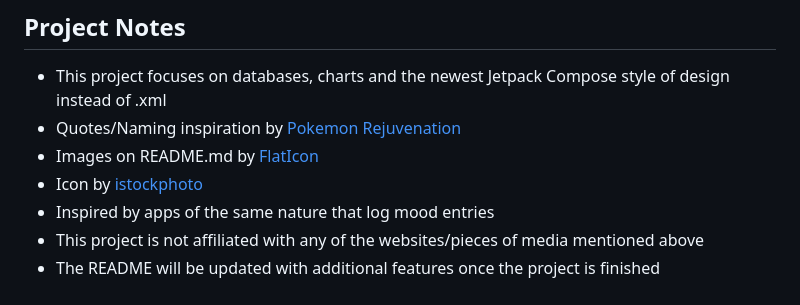
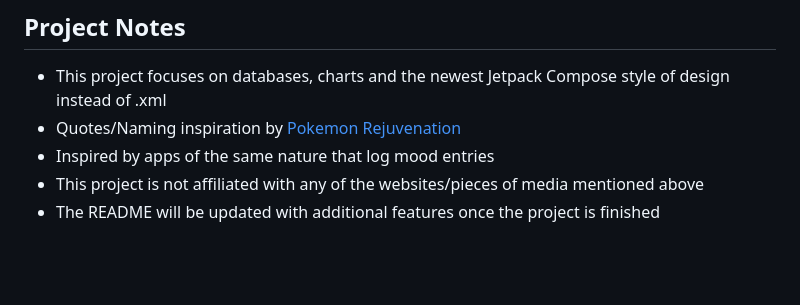
Before and after one commit to GalaxyJammed/ReJournal, a Markdown page: README.md, the part around one of its changes. GitHub-like rendering; blank space fills up the shorter version.

```diff
--- a/README.md
+++ b/README.md
@@ -119,8 +119,6 @@ Simple and easy!
 ## Project Notes
 - This project focuses on databases, charts and the newest Jetpack Compose style of design instead of .xml
 - Quotes/Naming inspiration by [Pokemon Rejuvenation](https://rejuvenation.wiki.gg/)
-- Images on README.md by [FlatIcon](https://flaticon)
-- Icon by [istockphoto](https://www.istockphoto.com/)
 - Inspired by apps of the same nature that log mood entries
 - This project is not affiliated with any of the websites/pieces of media mentioned above
 - The README will be updated with additional features once the project is finished
```
Also changed, not shown: other parts of README.md (+1 -1 lines).
